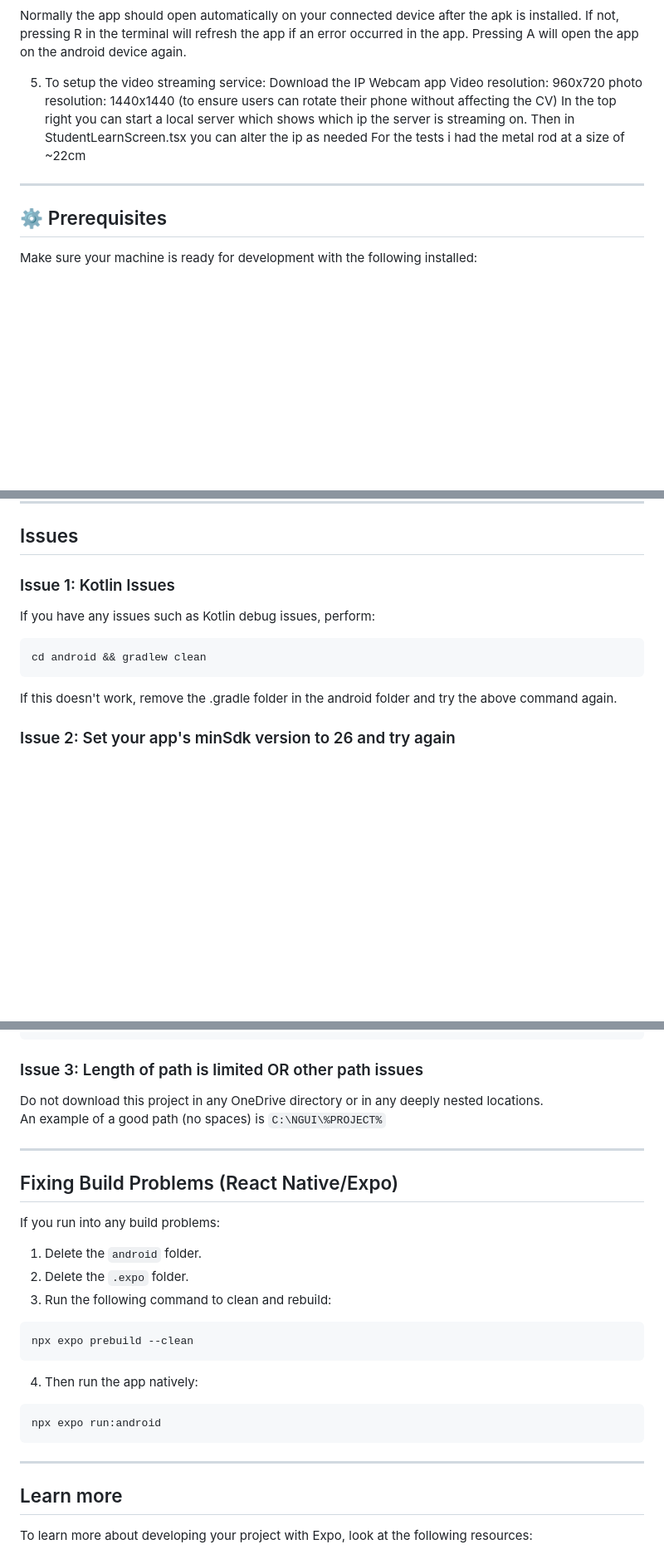
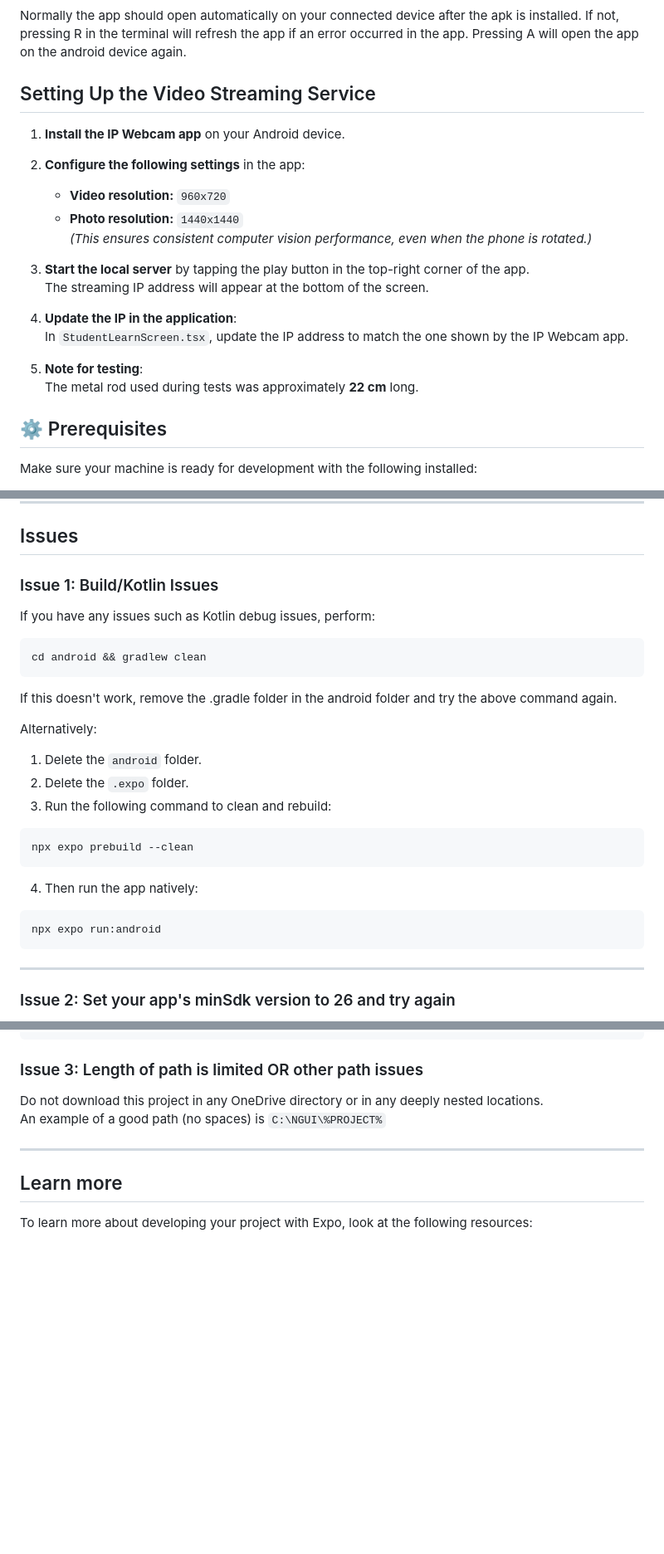
Before and after one commit to YouriLangh/InteractiveLearning, a Markdown page: README.md, 3 parts joined by grey strips. Shown: that part at 83% size. Rendered like a GitHub page; blank space fills up the shorter version.

Commit message:
Cleaning up readme a little

````diff
--- a/README.md
+++ b/README.md
@@ -53,14 +47,24 @@ In the output, you'll find options to open the app in:
 
 Normally the app should open automatically on your connected device after the apk is installed. If not, pressing R in the terminal will refresh the app if an error occurred in the app. Pressing A will open the app on the android device again.
 
-5. To setup the video streaming service:
-   Download the IP Webcam app
-   Video resolution: 960x720
-   photo resolution: 1440x1440 (to ensure users can rotate their phone without affecting the CV)
-   In the top right you can start a local server which shows which ip the server is streaming on. Then in StudentLearnScreen.tsx you can alter the ip as needed
-   For the tests i had the metal rod at a size of ~22cm
+## Setting Up the Video Streaming Service
 
----
+1. **Install the IP Webcam app** on your Android device.
+
+2. **Configure the following settings** in the app:
+
+   - **Video resolution:** `960x720`
+   - **Photo resolution:** `1440x1440`
+     _(This ensures consistent computer vision performance, even when the phone is rotated.)_
+
+3. **Start the local server** by tapping the play button in the top-right corner of the app.
+   The streaming IP address will appear at the bottom of the screen.
+
+4. **Update the IP in the application**:
+   In `StudentLearnScreen.tsx`, update the IP address to match the one shown by the IP Webcam app.
+
+5. **Note for testing**:
+   The metal rod used during tests was approximately **22 cm** long.
 
 ## ⚙️ Prerequisites
 
@@ -128,7 +132,7 @@ This project uses [file-based routing](https://docs.expo.dev/router/introduction
 
 ## Issues
 
-### Issue 1: Kotlin Issues
+### Issue 1: Build/Kotlin Issues
 
 If you have any issues such as Kotlin debug issues, perform:
 
@@ -137,6 +141,24 @@ cd android && gradlew clean
 ```
 
 If this doesn't work, remove the .gradle folder in the android folder and try the above command again.
+
+Alternatively:
+
+1. Delete the `android` folder.
+2. Delete the `.expo` folder.
+3. Run the following command to clean and rebuild:
+
+```bash
+npx expo prebuild --clean
+```
+
+4. Then run the app natively:
+
+```bash
+npx expo run:android
+```
+
+---
 
 ### Issue 2: Set your app's minSdk version to 26 and try again
 
@@ -159,26 +181,6 @@ An example of a good path (no spaces) is `C:\NGUI\%PROJECT%`
 
 ---
 
-## Fixing Build Problems (React Native/Expo)
-
-If you run into any build problems:
-
-1. Delete the `android` folder.
-2. Delete the `.expo` folder.
-3. Run the following command to clean and rebuild:
-
-```bash
-npx expo prebuild --clean
-```
-
-4. Then run the app natively:
-
-```bash
-npx expo run:android
-```
-
----
-
 ## Learn more
 
 To learn more about developing your project with Expo, look at the following resources:
````
Also changed, not shown: other parts of README.md (+0 -6 lines).
